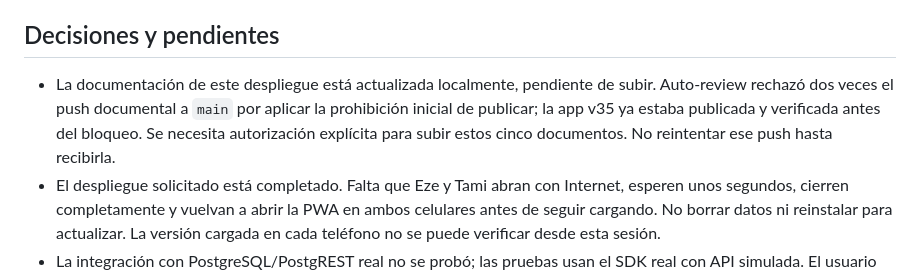
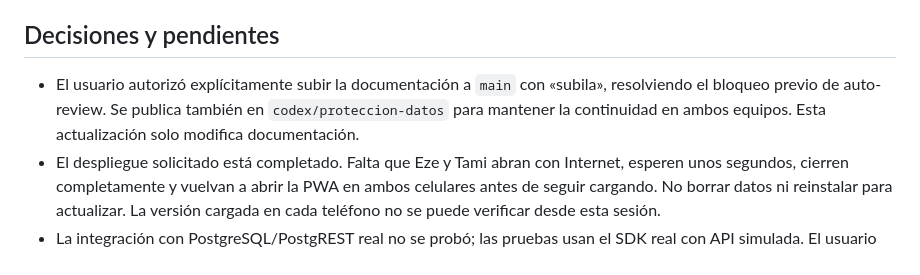
Before and after one commit to eze183/App-finanzas-hogare-as, a Markdown page: CODEX_CONTEXT.md, the part around the change. Drawn GitHub-style.

```diff
--- a/CODEX_CONTEXT.md
+++ b/CODEX_CONTEXT.md
@@ -28,7 +28,7 @@
 
 ## Decisiones y pendientes
 
-- La documentación de este despliegue está actualizada localmente, pendiente de subir. Auto-review rechazó dos veces el push documental a `main` por aplicar la prohibición inicial de publicar; la app v35 ya estaba publicada y verificada antes del bloqueo. Se necesita autorización explícita para subir estos cinco documentos. No reintentar ese push hasta recibirla.
+- El usuario autorizó explícitamente subir la documentación a `main` con «subila», resolviendo el bloqueo previo de auto-review. Se publica también en `codex/proteccion-datos` para mantener la continuidad en ambos equipos. Esta actualización solo modifica documentación.
 - El despliegue solicitado está completado. Falta que Eze y Tami abran con Internet, esperen unos segundos, cierren completamente y vuelvan a abrir la PWA en ambos celulares antes de seguir cargando. No borrar datos ni reinstalar para actualizar. La versión cargada en cada teléfono no se puede verificar desde esta sesión.
 - La integración con PostgreSQL/PostgREST real no se probó; las pruebas usan el SDK real con API simulada. El usuario autorizó la publicación tras realizar el backup. Mantener este límite registrado, no presentar los tests como verificación de datos o RLS reales.
 - No hay cambios de arquitectura ni migraciones. Se usa la tabla `app_state` existente.
```
Also changed, not shown: docs/session-summary.md (+1 -1 lines).
